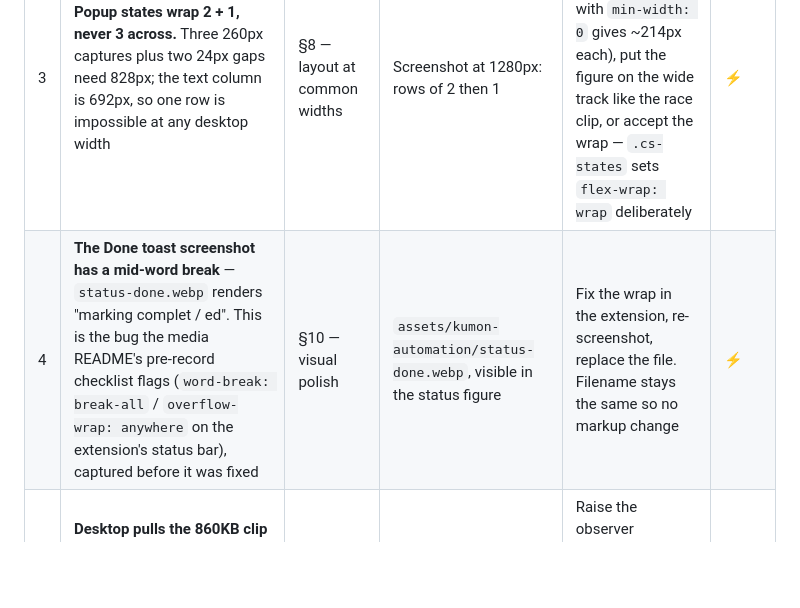
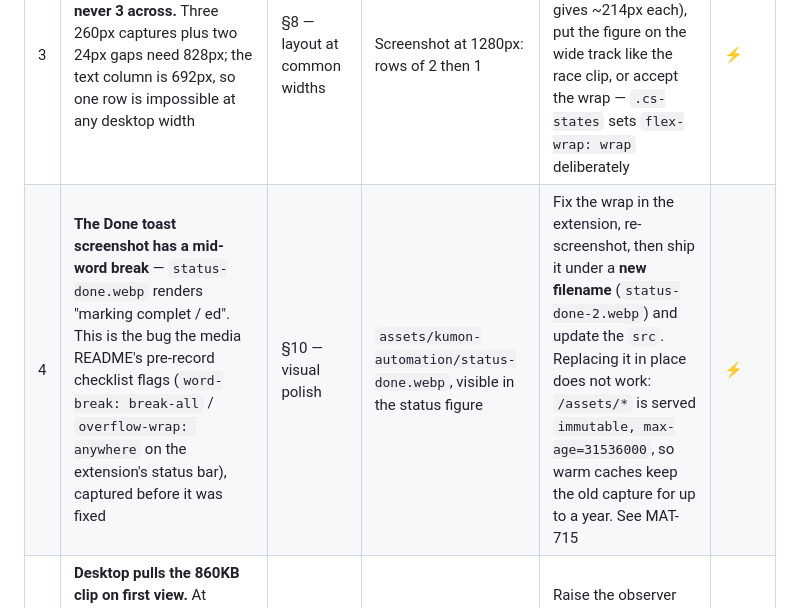
Before and after one commit to mattlau95/portfolio, a Markdown page: audit-2026-09-16.md, the part around the change. Rendered like a GitHub page; blank space fills up the shorter version.

Commit message:
docs: correct the re-capture advice in audit-2026-09-16
P2.4 said "Filename stays the same so no markup change" for the toast
re-capture. That is exactly what fails under /assets/* immutable caching:
a replaced file keeps serving the old bytes from warm caches for up to a
year. Corrected to ship under a new filename. Tracked in MAT-715.

Co-Authored-By: Claude Opus 5 <noreply@anthropic.com>
Claude-Session: https://claude.ai/code/session_01DPaMR11e6GhvEnVGqWi6K9

```diff
--- a/audit-2026-09-16.md
+++ b/audit-2026-09-16.md
@@ -94,7 +94,7 @@ The stacked source switches exactly at its `media="(max-width: 700px)"` boundary
 | 1 | **Both race posters download on mobile** — 98 KiB where 49 KiB would do. The `<video poster>` attribute points at the side cut and the script then swaps in the stacked poster, so the browser fetches both | §9 — image delivery | Mobile first view: `race-side-poster.webp` 49KB + `race-stacked-poster.webp` 49KB | Drop the `poster` attribute and let the script set it from `data-poster` on the matching `<source>`. Costs the no-JS poster, so it is a real trade — or accept 49KB | ⚡ |
 | 2 | **Worksheet `sizes` overstates the slot.** `sizes="(max-width: 960px) 100vw, 960px"` came from the embed's 960px-wide preview page; the real column is 692px and the image renders 348px at a 412px viewport | §9 — image delivery | Lighthouse `image-delivery-insight`: 41 KiB est. savings mobile, 90 KiB desktop | Change to `sizes="(min-width: 756px) 692px, calc(100vw - 4rem)"` to match the actual column, as the Collette hero does | ⚡ |
 | 3 | **Popup states wrap 2 + 1, never 3 across.** Three 260px captures plus two 24px gaps need 828px; the text column is 692px, so one row is impossible at any desktop width | §8 — layout at common widths | Screenshot at 1280px: rows of 2 then 1 | Either let them shrink to fit (`flex: 1 1 0` with `min-width: 0` gives ~214px each), put the figure on the wide track like the race clip, or accept the wrap — `.cs-states` sets `flex-wrap: wrap` deliberately | ⚡ |
-| 4 | **The Done toast screenshot has a mid-word break** — `status-done.webp` renders "marking complet / ed". This is the bug the media README's pre-record checklist flags (`word-break: break-all` / `overflow-wrap: anywhere` on the extension's status bar), captured before it was fixed | §10 — visual polish | `assets/kumon-automation/status-done.webp`, visible in the status figure | Fix the wrap in the extension, re-screenshot, replace the file. Filename stays the same so no markup change | ⚡ |
+| 4 | **The Done toast screenshot has a mid-word break** — `status-done.webp` renders "marking complet / ed". This is the bug the media README's pre-record checklist flags (`word-break: break-all` / `overflow-wrap: anywhere` on the extension's status bar), captured before it was fixed | §10 — visual polish | `assets/kumon-automation/status-done.webp`, visible in the status figure | Fix the wrap in the extension, re-screenshot, then ship it under a **new filename** (`status-done-2.webp`) and update the `src`. Replacing it in place does not work: `/assets/*` is served `immutable, max-age=31536000`, so warm caches keep the old capture for up to a year. See MAT-715 | ⚡ |
 | 5 | **Desktop pulls the 860KB clip on first view.** At 1350×940 the race figure is ≥40% visible immediately, so the IntersectionObserver loads and plays it. Working as designed, but it is about 1MB on first paint | §9 — payload | Desktop first view ~1005KB, of which `race-side.mp4` is 860KB | Raise the observer threshold, or require a click to start on desktop. Mobile is unaffected — the clip sits below the fold and is not fetched | ⚡ |
 
 **Notes (not scored as findings)**
```
